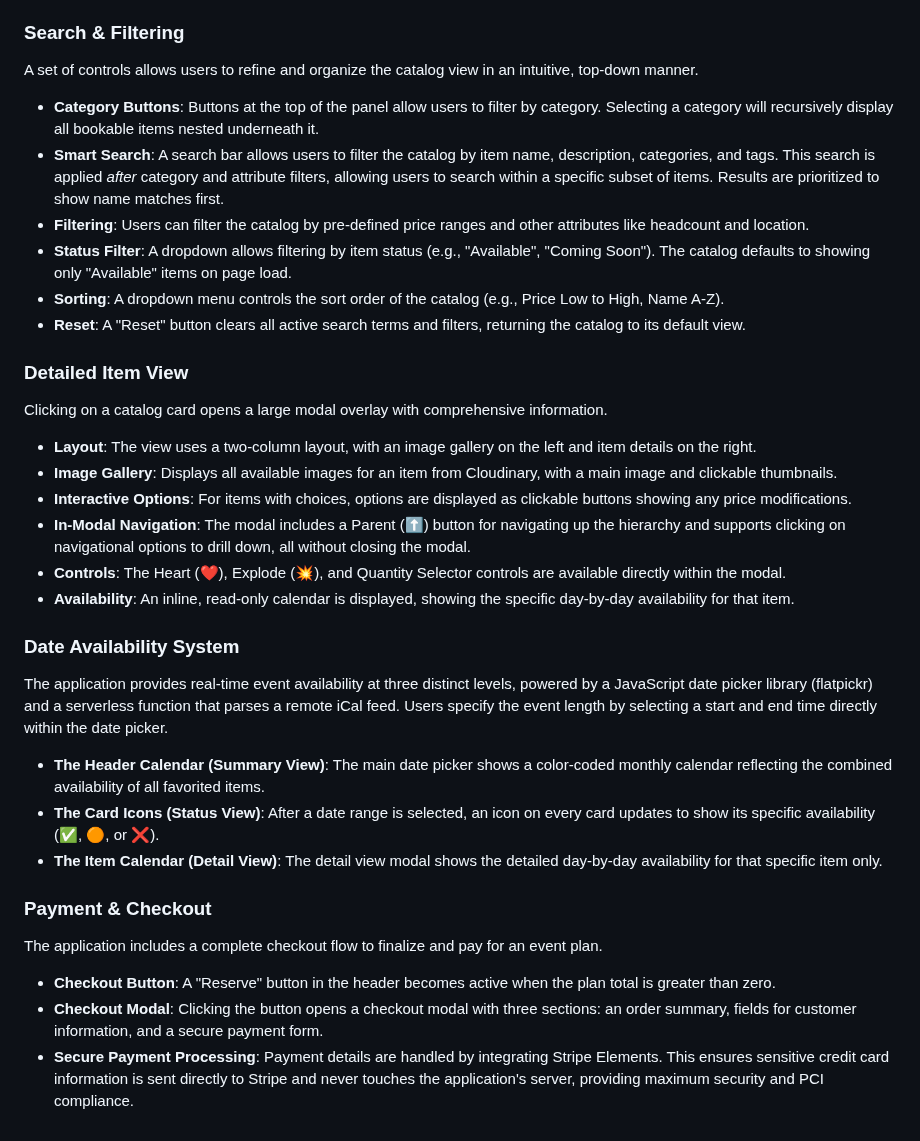
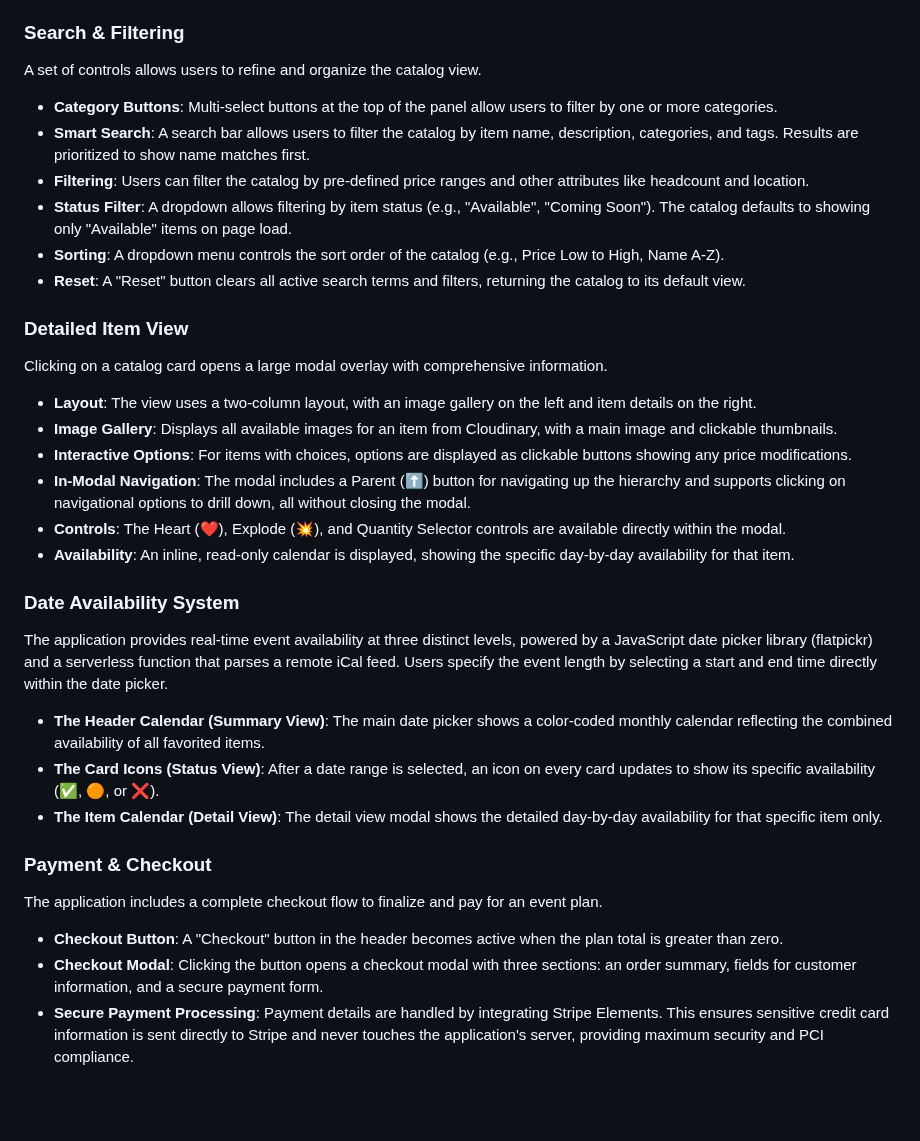
Before and after one commit to tylermystery/builder, a Markdown page: spec_sheet.md, the part around one of its changes. GitHub-like rendering; blank space fills up the shorter version.

```diff
--- a/spec_sheet.md
+++ b/spec_sheet.md
@@ -53,12 +66,13 @@ When a user selects one or more items, a horizontally scrolling carousel appears
 ### Search & Filtering
-A set of controls allows users to refine and organize the catalog view in an intuitive, top-down manner.
-* **Category Buttons**: Buttons at the top of the panel allow users to filter by category. Selecting a category will recursively display all bookable items nested underneath it.
-* **Smart Search**: A search bar allows users to filter the catalog by item name, description, categories, and tags. This search is applied *after* category and attribute filters, allowing users to search within a specific subset of items. Results are prioritized to show name matches first.
+A set of controls allows users to refine and organize the catalog view.
+* **Category Buttons**: Multi-select buttons at the top of the panel allow users to filter by one or more categories.
+* **Smart Search**: A search bar allows users to filter the catalog by item name, description, categories, and tags.
+Results are prioritized to show name matches first.
 * **Filtering**: Users can filter the catalog by pre-defined price ranges and other attributes like headcount and location.
-* **Status Filter**: A dropdown allows filtering by item status (e.g., "Available", "Coming Soon"). The catalog defaults to showing only "Available" items on page load.
+* **Status Filter**: A dropdown allows filtering by item status (e.g., "Available", "Coming Soon").
+The catalog defaults to showing only "Available" items on page load.
 * **Sorting**: A dropdown menu controls the sort order of the catalog (e.g., Price Low to High, Name A-Z).
 * **Reset**: A "Reset" button clears all active search terms and filters, returning the catalog to its default view.
-
 ### Detailed Item View
 Clicking on a catalog card opens a large modal overlay with comprehensive information.
 * **Layout**: The view uses a two-column layout, with an image gallery on the left and item details on the right.
@@ -67,15 +81,15 @@ Clicking on a catalog card opens a large modal overlay with comprehensive inform
 * **In-Modal Navigation**: The modal includes a Parent (⬆️) button for navigating up the hierarchy and supports clicking on navigational options to drill down, all without closing the modal.
 * **Controls**: The Heart (❤️), Explode (💥), and Quantity Selector controls are available directly within the modal.
 * **Availability**: An inline, read-only calendar is displayed, showing the specific day-by-day availability for that item.
-
 ### Date Availability System
-The application provides real-time event availability at three distinct levels, powered by a JavaScript date picker library (flatpickr) and a serverless function that parses a remote iCal feed. Users specify the event length by selecting a start and end time directly within the date picker.
+The application provides real-time event availability at three distinct levels, powered by a JavaScript date picker library (flatpickr) and a serverless function that parses a remote iCal feed.
+Users specify the event length by selecting a start and end time directly within the date picker.
 * **The Header Calendar (Summary View)**: The main date picker shows a color-coded monthly calendar reflecting the combined availability of all favorited items.
 * **The Card Icons (Status View)**: After a date range is selected, an icon on every card updates to show its specific availability (✅, 🟠, or ❌).
 * **The Item Calendar (Detail View)**: The detail view modal shows the detailed day-by-day availability for that specific item only.
-
 ### Payment & Checkout
 The application includes a complete checkout flow to finalize and pay for an event plan.
-* **Checkout Button**: A "Reserve" button in the header becomes active when the plan total is greater than zero.
+* **Checkout Button**: A "Checkout" button in the header becomes active when the plan total is greater than zero.
 * **Checkout Modal**: Clicking the button opens a checkout modal with three sections: an order summary, fields for customer information, and a secure payment form.
-* **Secure Payment Processing**: Payment details are handled by integrating Stripe Elements. This ensures sensitive credit card information is sent directly to Stripe and never touches the application's server, providing maximum security and PCI compliance.
+* **Secure Payment Processing**: Payment details are handled by integrating Stripe Elements.
+This ensures sensitive credit card information is sent directly to Stripe and never touches the application's server, providing maximum security and PCI compliance.
```
Also changed, not shown: other parts of spec_sheet.md (+36 -23 lines).
